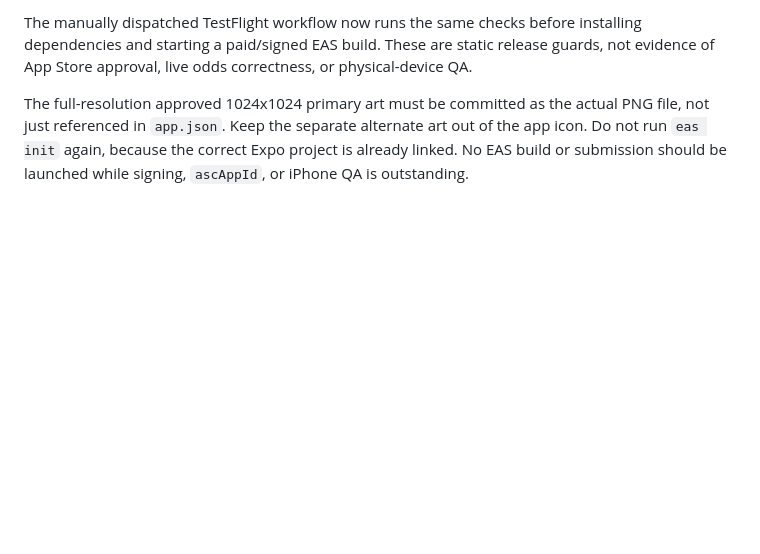
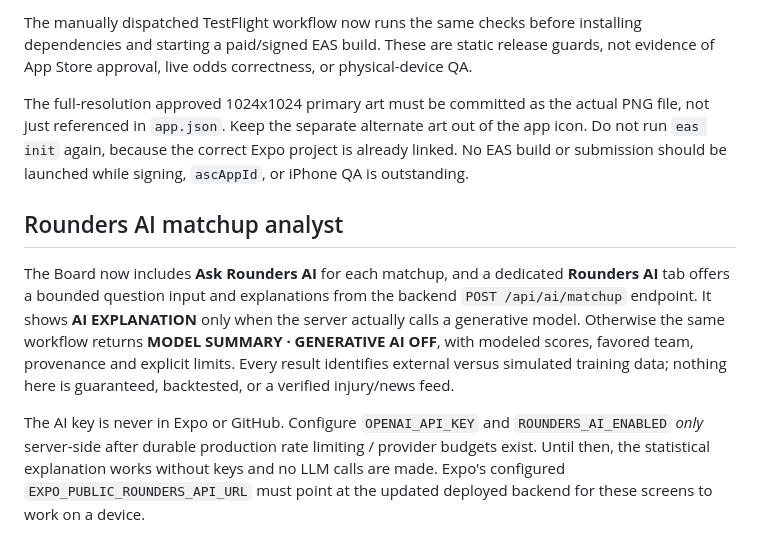
Before and after one commit to BTheCoderr/theRounders, a Markdown page: mobile/README.md, the part around the change. Rendered like a GitHub page; blank space fills up the shorter version.

Commit message:
Document Rounders AI matchup workflow on native mobile

```diff
--- a/mobile/README.md
+++ b/mobile/README.md
@@ -54,3 +54,9 @@ Run `npm run preflight:ios` after linking EAS and adding the approved icon. The
 The manually dispatched TestFlight workflow now runs the same checks before installing dependencies and starting a paid/signed EAS build. These are static release guards, not evidence of App Store approval, live odds correctness, or physical-device QA.
 
 The full-resolution approved 1024x1024 primary art must be committed as the actual PNG file, not just referenced in `app.json`. Keep the separate alternate art out of the app icon. Do not run `eas init` again, because the correct Expo project is already linked. No EAS build or submission should be launched while signing, `ascAppId`, or iPhone QA is outstanding.
+
+## Rounders AI matchup analyst
+
+The Board now includes **Ask Rounders AI** for each matchup, and a dedicated **Rounders AI** tab offers a bounded question input and explanations from the backend `POST /api/ai/matchup` endpoint. It shows **AI EXPLANATION** only when the server actually calls a generative model. Otherwise the same workflow returns **MODEL SUMMARY · GENERATIVE AI OFF**, with modeled scores, favored team, provenance and explicit limits. Every result identifies external versus simulated training data; nothing here is guaranteed, backtested, or a verified injury/news feed.
+
+The AI key is never in Expo or GitHub. Configure `OPENAI_API_KEY` and `ROUNDERS_AI_ENABLED` *only* server-side after durable production rate limiting / provider budgets exist. Until then, the statistical explanation works without keys and no LLM calls are made. Expo's configured `EXPO_PUBLIC_ROUNDERS_API_URL` must point at the updated deployed backend for these screens to work on a device.
```
